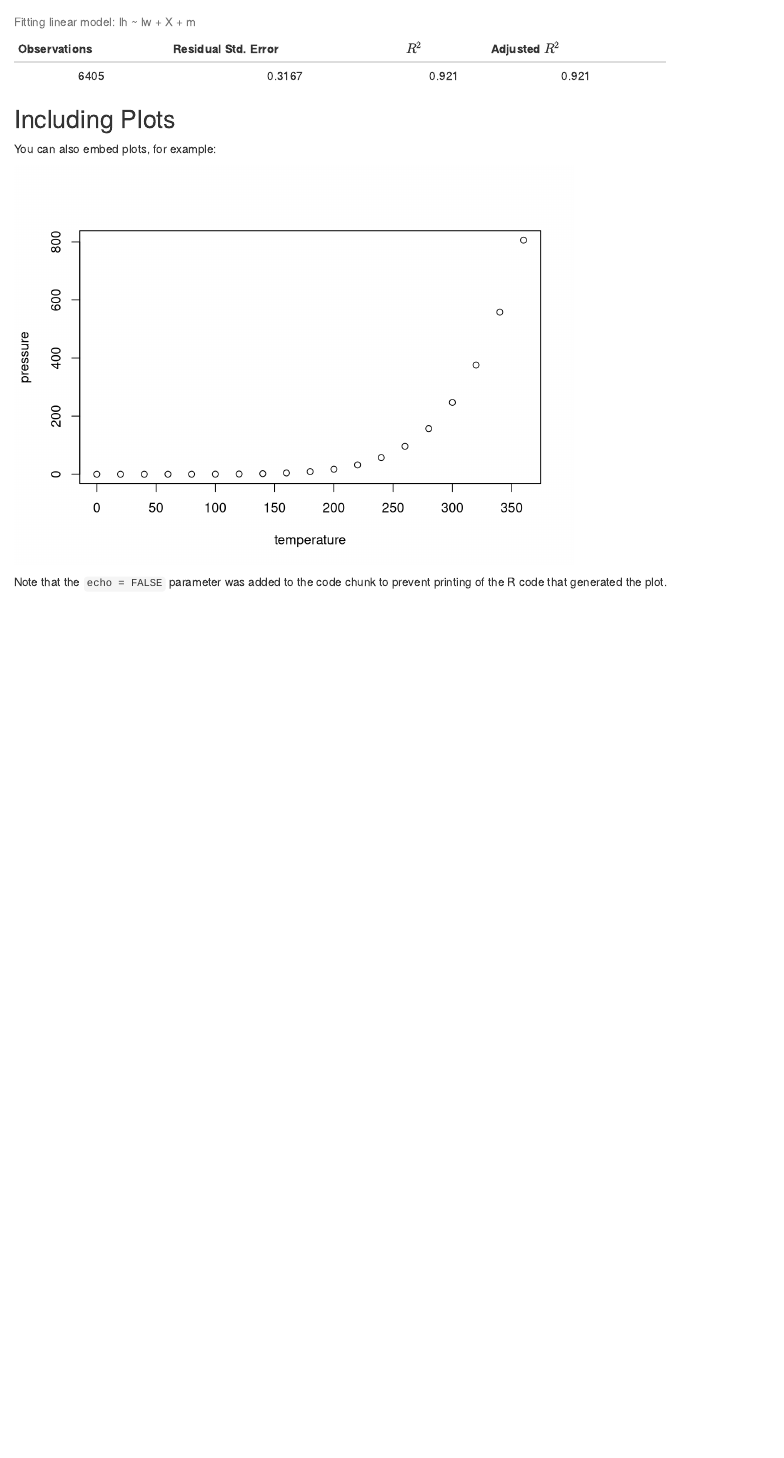
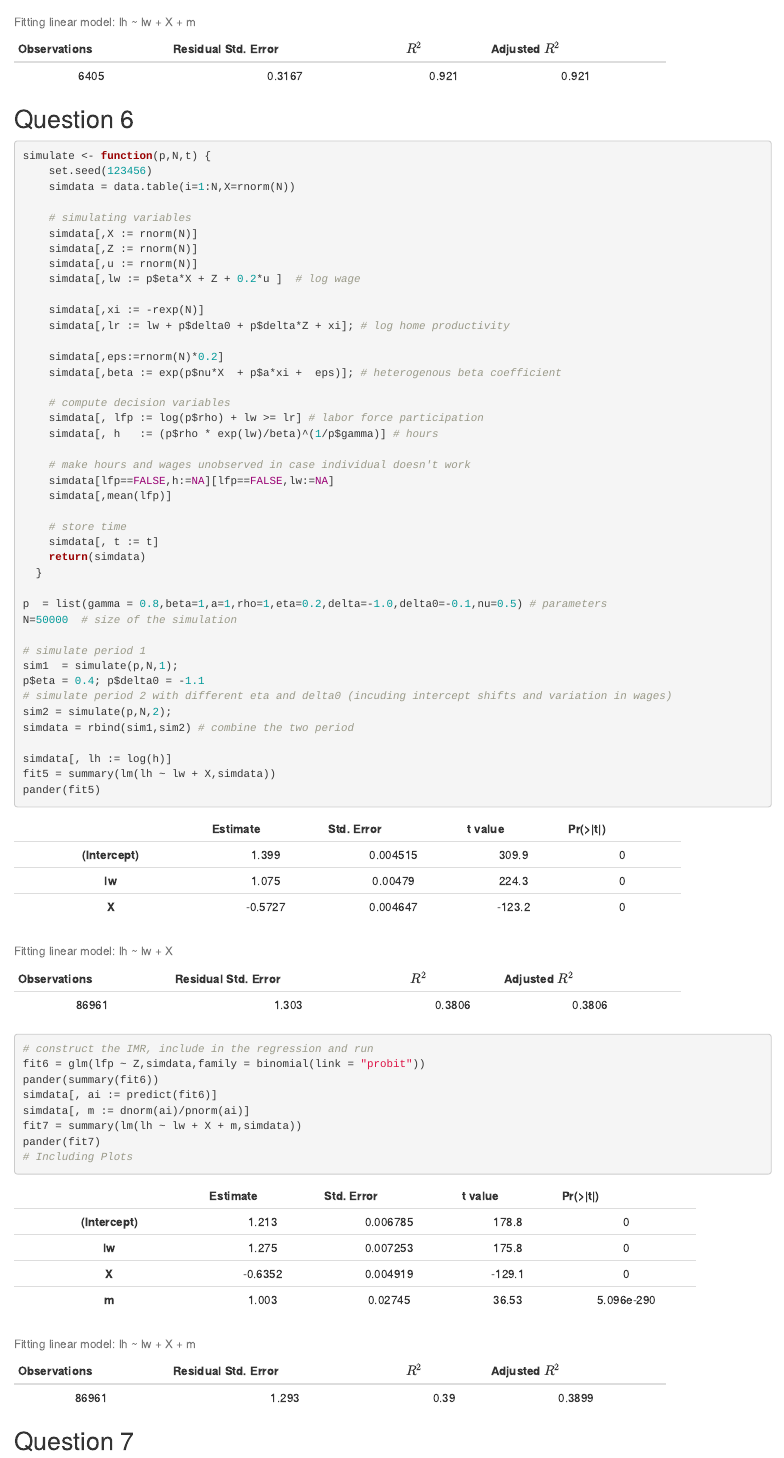
Before and after one commit to eljeffew248/ECMA-31130, an R Markdown document (HW2.Rmd): the page in a window 1100 px wide, from 2330 px down before the commit and from 2380 px down after it, so that both start at the same text. Rendered offline with R 4.5, knitr and Pandoc, with nearby package versions; both versions are drawn in the output format of the newer one.

Commit message:
update hw2

````diff
--- a/HW2.Rmd
+++ b/HW2.Rmd
@@ -2,8 +2,12 @@
 title: "ECMA 31130 HW2"
 author: "Yijing Zhang & Jeffrey Wang"
 output:
-   pdf_document:
-      extra_dependencies: ["bbm", "threeparttable"]
+  html_document:
+    df_print: paged
+  pdf_document:
+    extra_dependencies:
+    - bbm
+    - threeparttable
 ---
 
 ```{r setup, include=FALSE}
@@ -157,4 +159,106 @@ pander(fit3)
 
 Table: Fitting linear model: lh ~ lw + X + m
 
-## Including Plots
+
+## Question 6
+
+```{r, results='hide'}
+simulate <- function(p,N,t) {
+    set.seed(123456)
+    simdata = data.table(i=1:N,X=rnorm(N))
+
+    # simulating variables
+    simdata[,X := rnorm(N)]
+    simdata[,Z := rnorm(N)]
+    simdata[,u := rnorm(N)]
+    simdata[,lw := p$eta*X + Z + 0.2*u ]  # log wage
+
+    simdata[,xi := -rexp(N)]
+    simdata[,lr := lw + p$delta0 + p$delta*Z + xi]; # log home productivity
+
+    simdata[,eps:=rnorm(N)*0.2]
+    simdata[,beta := exp(p$nu*X  + p$a*xi +  eps)]; # heterogenous beta coefficient
+
+    # compute decision variables
+    simdata[, lfp := log(p$rho) + lw >= lr] # labor force participation
+    simdata[, h   := (p$rho * exp(lw)/beta)^(1/p$gamma)] # hours
+
+    # make hours and wages unobserved in case individual doesn't work
+    simdata[lfp==FALSE,h:=NA][lfp==FALSE,lw:=NA]
+    simdata[,mean(lfp)]
+
+    # store time
+    simdata[, t := t]
+    return(simdata)
+  }
+
+p  = list(gamma = 0.8,beta=1,a=1,rho=1,eta=0.2,delta=-1.0,delta0=-0.1,nu=0.5) # parameters
+N=50000  # size of the simulation
+
+# simulate period 1
+sim1  = simulate(p,N,1);
+p$eta = 0.4; p$delta0 = -1.1
+# simulate period 2 with different eta and delta0 (incuding intercept shifts and variation in wages)
+sim2 = simulate(p,N,2);
+simdata = rbind(sim1,sim2) # combine the two period
+
+simdata[, lh := log(h)]
+fit5 = summary(lm(lh ~ lw + X,simdata))
+pander(fit5)
+```
+
+--------------------------------------------------------------
+     &nbsp;        Estimate   Std. Error   t value   Pr(>|t|)
+----------------- ---------- ------------ --------- ----------
+ **(Intercept)**    1.399      0.004515     309.9       0
+
+     **lw**         1.075      0.00479      224.3       0
+
+      **X**        -0.5727     0.004647    -123.2       0
+--------------------------------------------------------------
+
+
+--------------------------------------------------------------
+ Observations   Residual Std. Error   $R^2$    Adjusted $R^2$
+-------------- --------------------- -------- ----------------
+    86961              1.303          0.3806       0.3806
+--------------------------------------------------------------
+
+Table: Fitting linear model: lh ~ lw + X
+
+
+```{r, results = 'hide'}
+# construct the IMR, include in the regression and run
+fit6 = glm(lfp ~ Z,simdata,family = binomial(link = "probit"))
+pander(summary(fit6))
+simdata[, ai := predict(fit6)]
+simdata[, m := dnorm(ai)/pnorm(ai)]
+fit7 = summary(lm(lh ~ lw + X + m,simdata))
+pander(fit7)
+# Including Plots
+```
+
+----------------------------------------------------------------
+     &nbsp;        Estimate   Std. Error   t value    Pr(>|t|)
+----------------- ---------- ------------ --------- ------------
+ **(Intercept)**    1.213      0.006785     178.8        0
+
+     **lw**         1.275      0.007253     175.8        0
+
+      **X**        -0.6352     0.004919    -129.1        0
+
+      **m**         1.003      0.02745      36.53    5.096e-290
+----------------------------------------------------------------
+
+
+-------------------------------------------------------------
+ Observations   Residual Std. Error   $R^2$   Adjusted $R^2$
+-------------- --------------------- ------- ----------------
+    86961              1.293          0.39        0.3899
+-------------------------------------------------------------
+
+Table: Fitting linear model: lh ~ lw + X + m
+
+
+## Question 7
+```{r, results='hide'}
````
Also changed, not shown: HW2.html (added), HW2.tex, HW2.Rmd (60 more changed lines), 1 other file.
